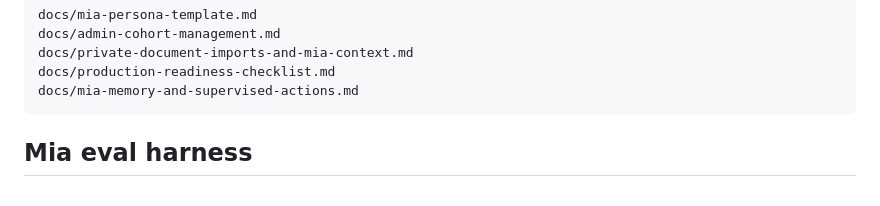
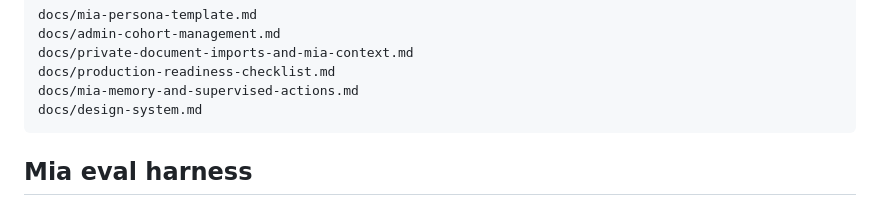
Before and after one commit to Shimizu-Technology/household-cfo, a Markdown page: README.md, the part around the change. GitHub-like rendering.

````diff
--- a/README.md
+++ b/README.md
@@ -107,6 +107,7 @@ docs/admin-cohort-management.md
 docs/private-document-imports-and-mia-context.md
 docs/production-readiness-checklist.md
 docs/mia-memory-and-supervised-actions.md
+docs/design-system.md
 ```
 
 ## Mia eval harness
````
Also changed, not shown: docs/design-system.md (added, +48 -0 lines).
